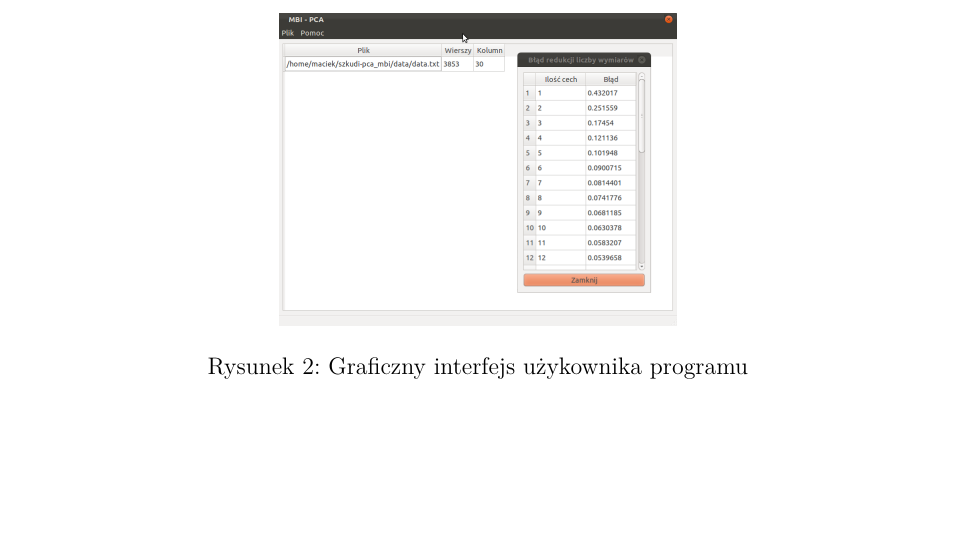
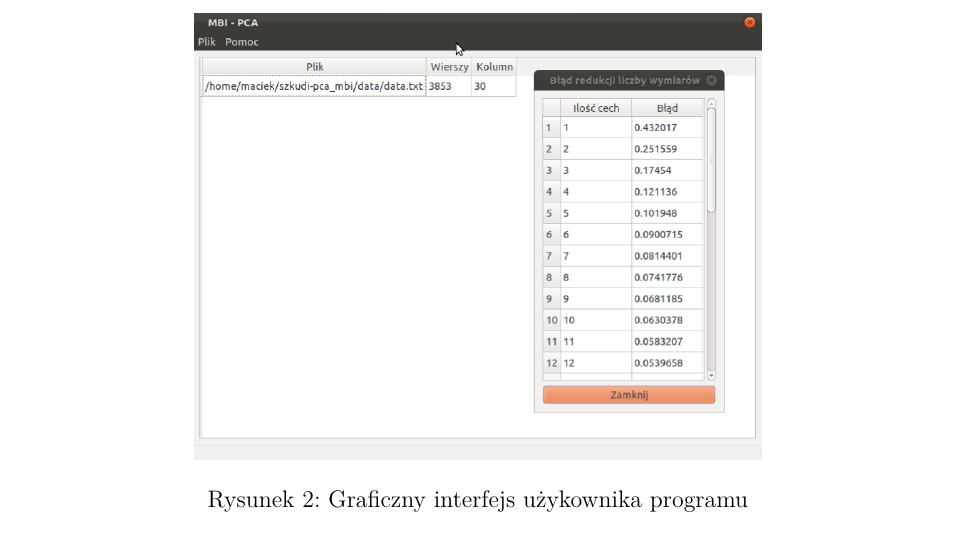
Before and after one commit to szkudi/pca_mbi, a LaTeX paper (docs/koncowa/report.tex): part of page 3 of 3, cut so that both start at the same text, the shorter picture padded with empty space. Compiled offline with pdfLaTeX.

Commit message:
powiekszenie zrzutu ekranu

```diff
--- a/docs/koncowa/report.tex
+++ b/docs/koncowa/report.tex
@@ -107,7 +107,7 @@ Interfejs graficzny(Rys: \ref{rys:gui}) został stworzony w oparciu o wieloplatf
 
 \begin{figure}
 \centering
-\includegraphics[width=7cm]{\PICSDIR/gui.png}
+\includegraphics[width=10cm]{\PICSDIR/gui.png}
 \caption{Graficzny interfejs użykownika programu}
 \label{rys:gui}
 \end{figure}
```
Also changed, not shown: docs/koncowa/report.pdf.
